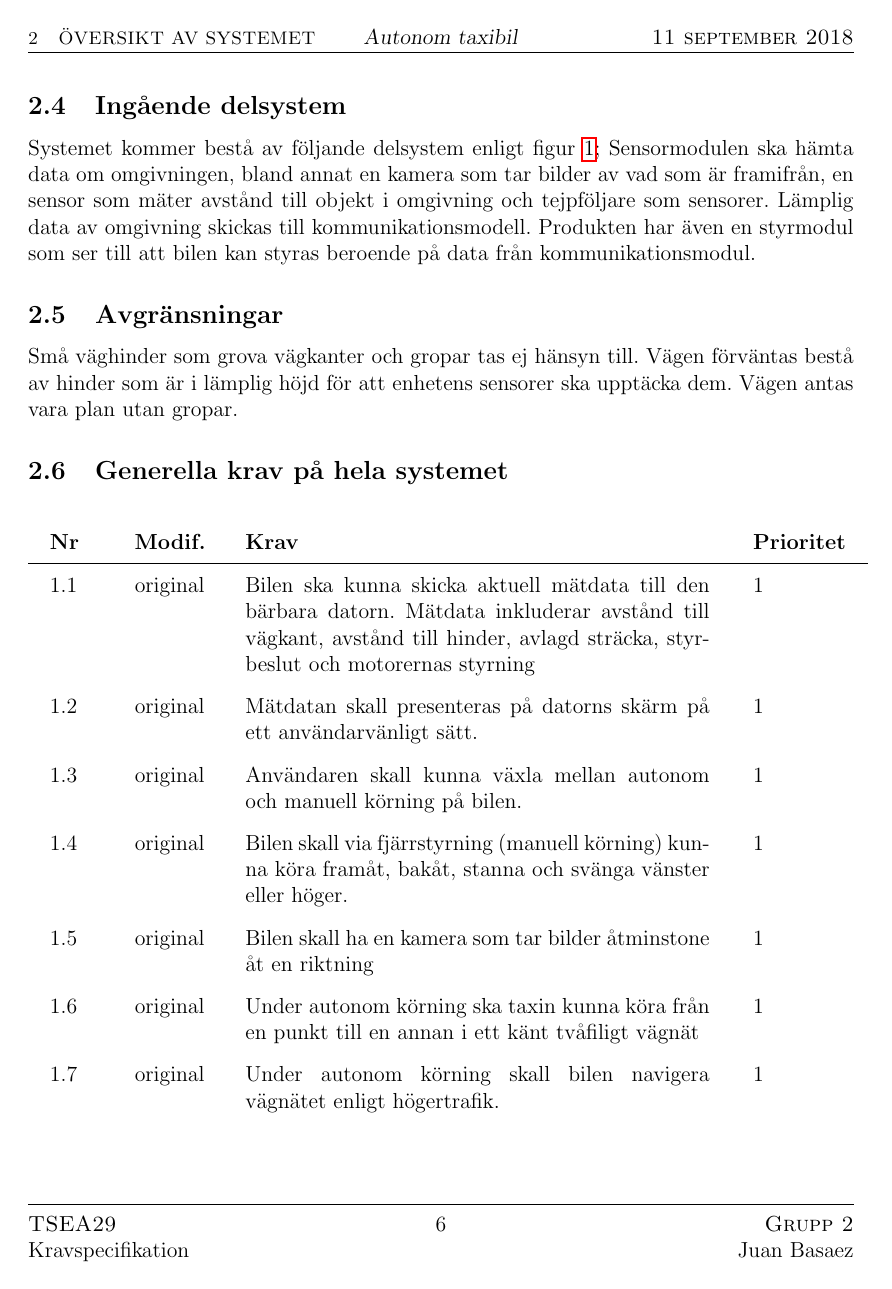
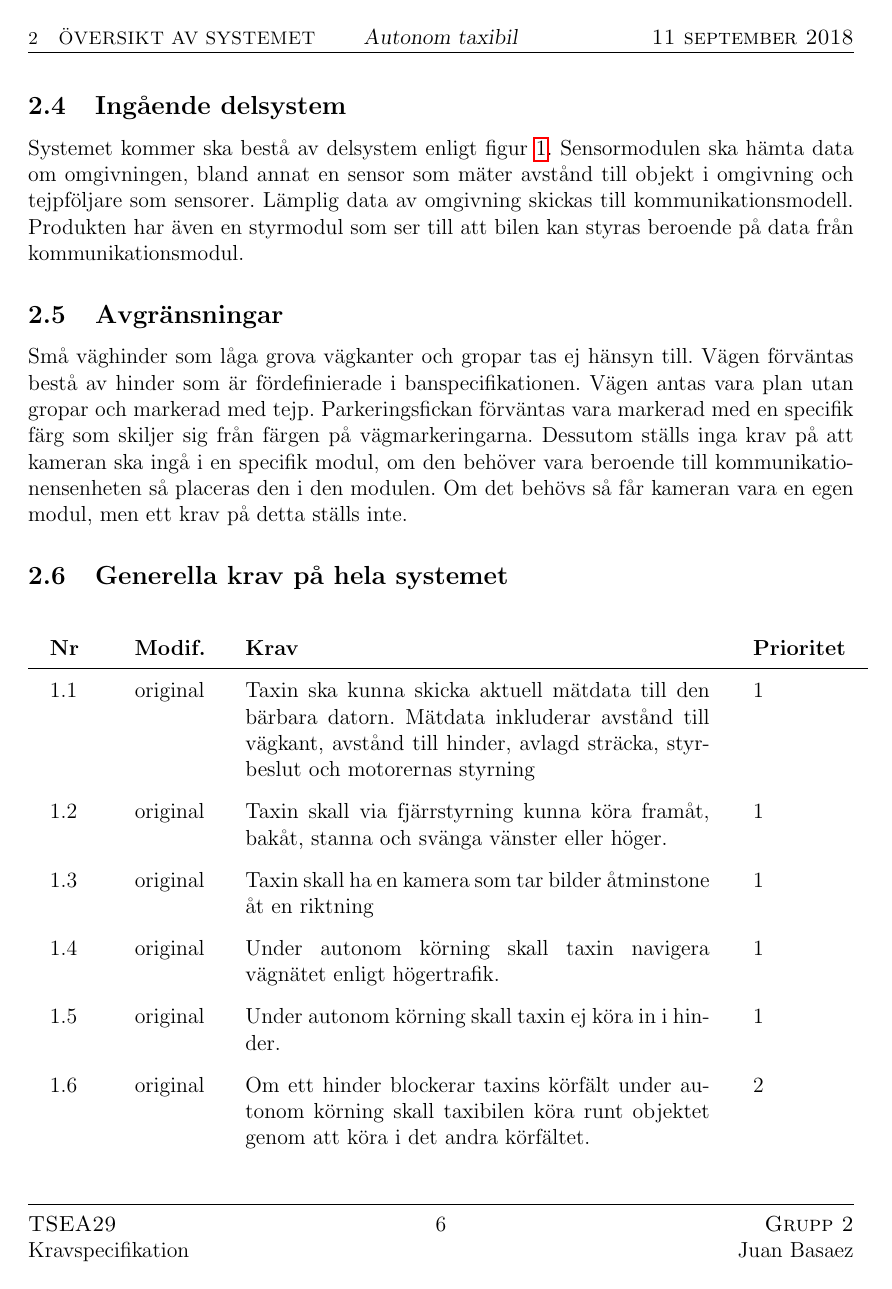
Before and after one commit to youhas97/autonom-taxi, a LaTeX paper (doc/kravspec/krav.tex, which reads doc/kravspec/sections/overview.tex): page 9 of 15. Compiled offline with pdfLaTeX.

Commit message:
Beskrivning av produkt och dess avgränsningar har ändrats, kameran är beroende av mikroprocessor

```diff
--- a/doc/kravspec/sections/overview.tex
+++ b/doc/kravspec/sections/overview.tex
@@ -30,35 +31,31 @@ bluetooth.
 
 \subsection{Ingående delsystem}
-Systemet kommer bestå av följande delsystem enligt figur
-\ref{fig:overview}; Sensormodulen ska hämta data om omgivningen, bland annat
-en kamera som tar bilder av vad som är framifrån, en sensor som mäter avstånd
+Systemet kommer ska bestå av delsystem enligt figur
+\ref{fig:overview}. Sensormodulen ska hämta data om omgivningen, bland annat en sensor som mäter avstånd
 till objekt i omgivning och tejpföljare som sensorer. Lämplig data av omgivning
 skickas till kommunikationsmodell. Produkten har även en styrmodul som ser till
 att bilen kan styras beroende på data från kommunikationsmodul.
 
 \subsection{Avgränsningar}
-Små väghinder som grova vägkanter och gropar tas ej hänsyn till. Vägen
-förväntas bestå av hinder som är i lämplig höjd för att enhetens sensorer ska
-upptäcka dem. Vägen antas vara plan utan gropar.
+Små väghinder som låga grova vägkanter och gropar tas ej hänsyn till. Vägen förväntas bestå av hinder som är
+fördefinierade i banspecifikationen. Vägen antas vara plan utan gropar och markerad med tejp. Parkeringsfickan
+förväntas vara markerad med en specifik färg som skiljer sig från färgen på vägmarkeringarna. Dessutom
+ställs inga krav på att kameran ska ingå i en specifik modul, om den behöver vara beroende till kommunikationensenheten så placeras den i den modulen. Om det behövs så får kameran vara en egen modul, men ett krav på detta ställs inte.
+
 
 \subsection{Generella krav på hela systemet}
 
 \begin{reqlist}
-    \req{Bilen ska kunna skicka aktuell mätdata till den bärbara datorn.
+    \req{Taxin ska kunna skicka aktuell mätdata till den bärbara datorn.
     Mätdata inkluderar avstånd till vägkant, avstånd till hinder, avlagd
     sträcka, styrbeslut och motorernas styrning}
-    \req{Mätdatan skall presenteras på datorns skärm på ett användarvänligt
-    sätt.}
-    \req{Användaren skall kunna växla mellan autonom och manuell körning på
-    bilen.}
-    \req{Bilen skall via fjärrstyrning (manuell körning)  kunna köra framåt,
-    bakåt, stanna och svänga vänster eller höger.}
-    \req{Bilen skall ha en kamera som tar bilder åtminstone åt en riktning }
-    \req{Under autonom körning ska taxin kunna köra från en punkt till en annan
-    i ett känt tvåfiligt vägnät}
-    \req{Under autonom körning skall bilen navigera vägnätet enligt
+    \req{Taxin skall via fjärrstyrning kunna köra framåt, bakåt, stanna och
+    svänga vänster eller höger.}
+    \req{Taxin skall ha en kamera som tar bilder åtminstone åt en riktning }
+    \req{Under autonom körning skall taxin navigera vägnätet enligt
     högertrafik.}
-    \req{Under autonom körning skall bilen ej köra in i hinder.}
+    \req{Under autonom körning skall taxin ej köra in i hinder.}
     \reqspec{original}{2}{Om ett hinder blockerar taxins körfält under autonom
     körning skall taxibilen köra runt objektet genom att köra i det andra
     körfältet.}
+    \req{Under autonom körning skall taxin navigera genom vägnätet från en
```
Also changed, not shown: doc/kravspec/sections/overview.tex (20 more changed lines).
